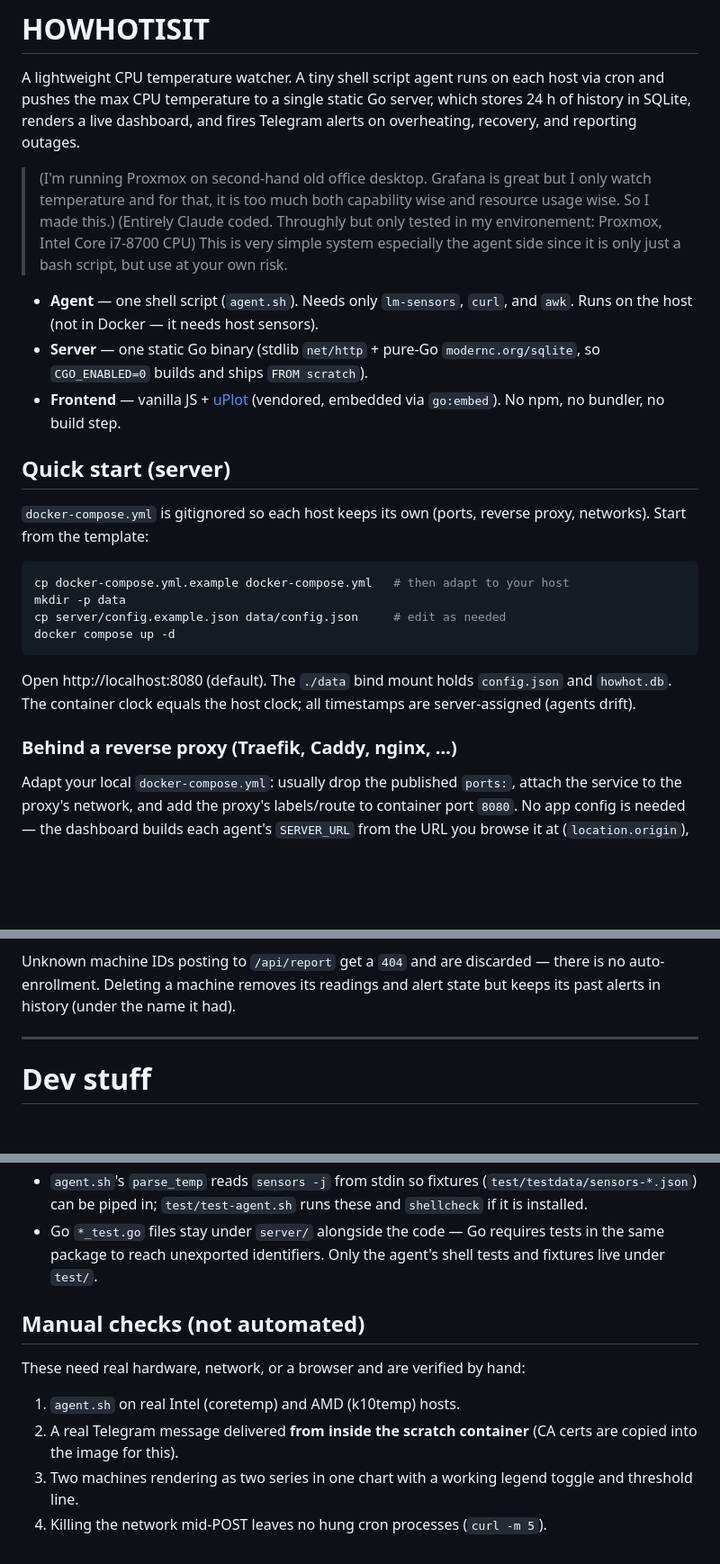
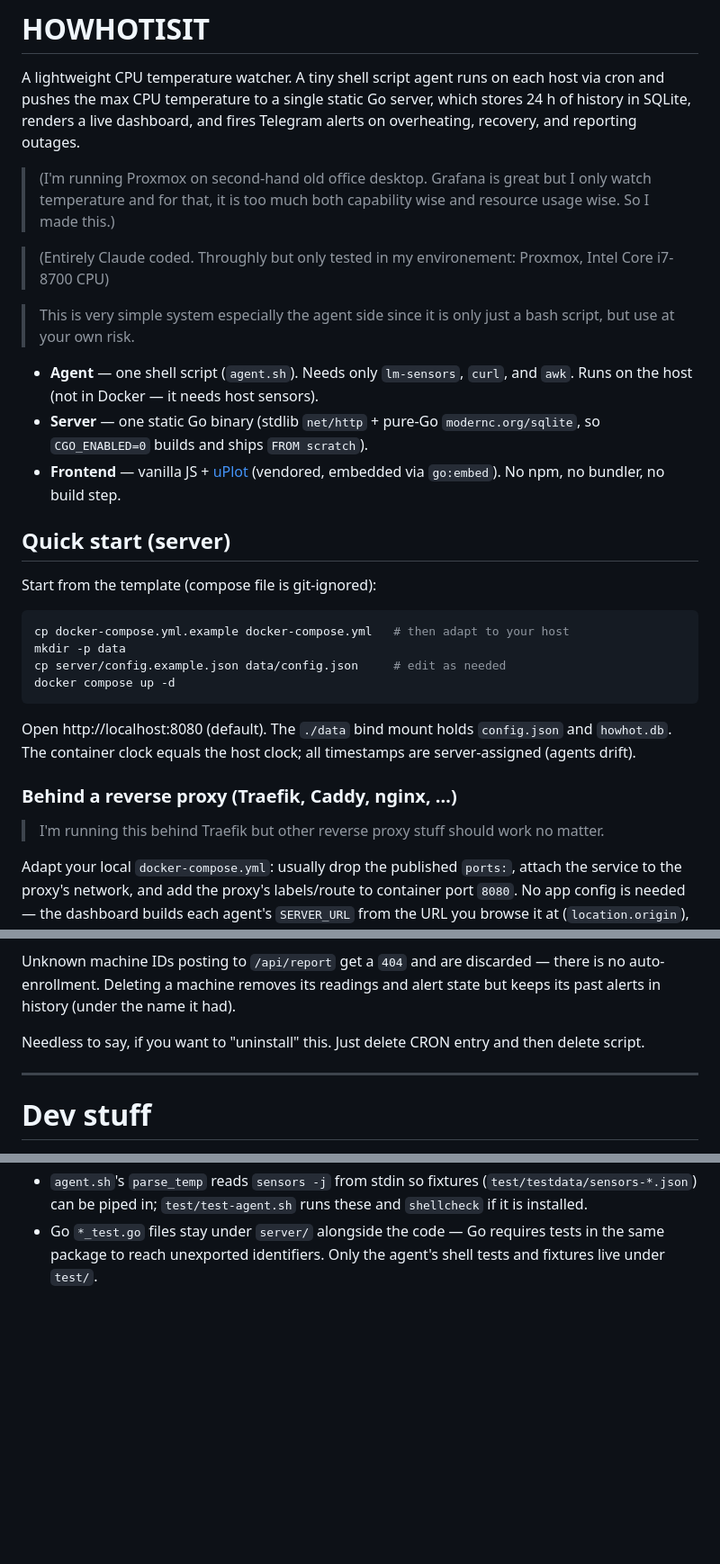
Before and after one commit to terraghegyr/how-hot-is-it, a Markdown page: README.md, 3 parts joined by grey strips. Shown at 90% size. GitHub-like rendering; blank space fills up the shorter version.

````diff
--- a/README.md
+++ b/README.md
@@ -6,7 +6,9 @@ SQLite, renders a live dashboard, and fires Telegram alerts on overheating,
 recovery, and reporting outages.
 
 > (I'm running Proxmox on second-hand old office desktop. Grafana is great but I only watch temperature and for that, it is too much both capability wise and resource usage wise. So I made this.)
+
 > (Entirely Claude coded. Throughly but only tested in my environement: Proxmox, Intel Core i7-8700 CPU)
+
 > This is very simple system especially the agent side since it is only just a bash script, but use at your own risk.
 
 - **Agent** — one shell script (`agent.sh`). Needs only `lm-sensors`,
@@ -18,8 +20,7 @@ recovery, and reporting outages.
 
 ## Quick start (server)
 
-`docker-compose.yml` is gitignored so each host keeps its own (ports, reverse
-proxy, networks). Start from the template:
+Start from the template (compose file is git-ignored):
 
 ```sh
 cp docker-compose.yml.example docker-compose.yml   # then adapt to your host
@@ -33,6 +34,8 @@ Open http://localhost:8080 (default). The `./data` bind mount holds `config.json
 server-assigned (agents drift).
 
 ### Behind a reverse proxy (Traefik, Caddy, nginx, …)
+
+> I'm running this behind Traefik but other reverse proxy stuff should work no matter.
 
 Adapt your local `docker-compose.yml`: usually drop the published `ports:`,
 attach the service to the proxy's network, and add the proxy's labels/route to
@@ -95,6 +98,8 @@ make run          # builds and runs with ./config.json and ./howhot.db
 Unknown machine IDs posting to `/api/report` get a `404` and are discarded —
 there is no auto-enrollment. Deleting a machine removes its readings and alert
 state but keeps its past alerts in history (under the name it had).
+
+Needless to say, if you want to "uninstall" this. Just delete CRON entry and then delete script.
 
 ---
 
@@ -177,14 +182,3 @@ make docker   # build the scratch image
 - Go `*_test.go` files stay under `server/` alongside the code — Go requires
   tests in the same package to reach unexported identifiers. Only the agent's
   shell tests and fixtures live under `test/`.
-
-## Manual checks (not automated)
-
-These need real hardware, network, or a browser and are verified by hand:
-
-1. `agent.sh` on real Intel (coretemp) and AMD (k10temp) hosts.
-2. A real Telegram message delivered **from inside the scratch container** (CA
-   certs are copied into the image for this).
-3. Two machines rendering as two series in one chart with a working legend toggle
-   and threshold line.
-4. Killing the network mid-POST leaves no hung cron processes (`curl -m 5`).
````
